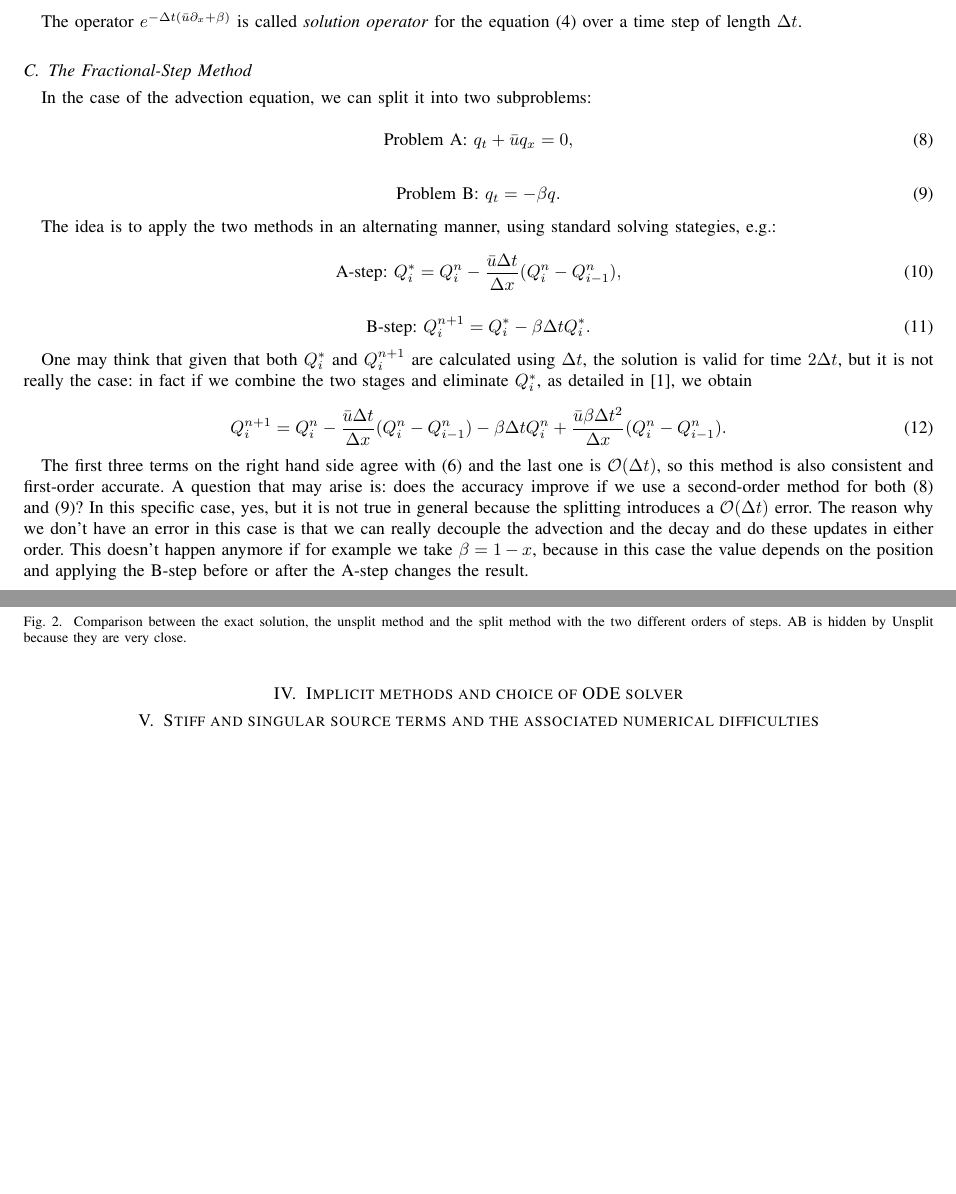
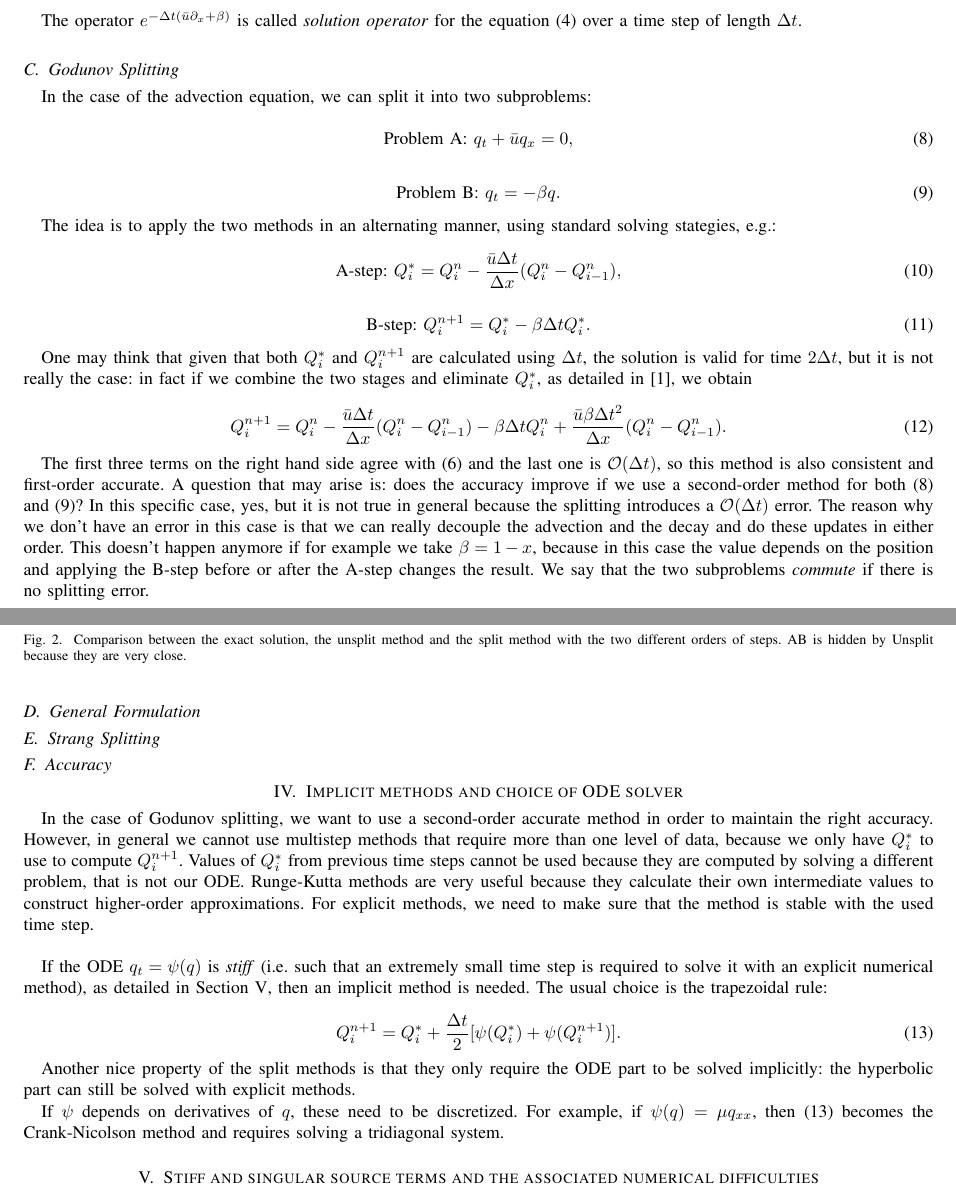
Before and after one commit to matilde-t/Seminar-Course---Fundamentals-of-Wave-Simulation, a LaTeX paper (template.tex): two parts of pages 2 and 3 of 3, joined at a grey line, cut so that both start at the same text, the shorter picture padded with empty space. Compiled offline with pdfLaTeX.

Commit message:
finish implicit methods

```diff
--- a/template.tex
+++ b/template.tex
@@ -644,7 +644,7 @@ A second-order method is also easily obtainable with the Taylor expansion of $q(
 
 The operator $e^{-\Delta t(\bar{u}\partial_x+\beta)}$ is called \textit{solution operator} for the equation \eqref{eq:advec} over a time step of length $\Delta t$.
 
-\subsection{The Fractional-Step Method}
+\subsection{Godunov Splitting}
 
 In the case of the advection equation, we can split it into two subproblems:
 
@@ -672,7 +672,7 @@ One may think that given that both $Q_i^*$ and $Q_i^{n+1}$ are calculated using
 	Q_i^{n+1} = Q_i^n -\frac{\bar{u}\Delta t}{\Delta x}(Q_i^n-Q_{i-1}^n)-\beta\Delta tQ_i^n +\frac{\bar{u}\beta\Delta t^2}{\Delta x}(Q_i^n-Q_{i-1}^n).
 \end{equation}
 
-The first three terms on the right hand side agree with \eqref{eq:unsplit} and the last one is $\mathcal{O}(\Delta t)$, so this method is also consistent and first-order accurate. A question that may arise is: does the accuracy improve if we use a second-order method for both \eqref{eq:probA} and \eqref{eq:probB}? In this specific case, yes, but it is not true in general because the splitting introduces a $\mathcal{O}(\Delta t)$ error. The reason why we don't have an error in this case is that we can really decouple the advection and the decay and do these updates in either order. This doesn't happen anymore if for example we take $\beta = 1-x$, because in this case the value depends on the position and applying the B-step before or after the A-step changes the result.
+The first three terms on the right hand side agree with \eqref{eq:unsplit} and the last one is $\mathcal{O}(\Delta t)$, so this method is also consistent and first-order accurate. A question that may arise is: does the accuracy improve if we use a second-order method for both \eqref{eq:probA} and \eqref{eq:probB}? In this specific case, yes, but it is not true in general because the splitting introduces a $\mathcal{O}(\Delta t)$ error. The reason why we don't have an error in this case is that we can really decouple the advection and the decay and do these updates in either order. This doesn't happen anymore if for example we take $\beta = 1-x$, because in this case the value depends on the position and applying the B-step before or after the A-step changes the result. We say that the two subproblems \textit{commute} if there is no splitting error.
 
 \begin{figure*}[!ht]
 	\centering
@@ -684,6 +684,12 @@ The first three terms on the right hand side agree with \eqref{eq:unsplit} and t
 	\caption{Comparison between the exact solution, the unsplit method and the split method with the two different orders of steps. AB is hidden by Unsplit because they are very close.}
 	\label{fi:AB}
 \end{figure*}
+
+\subsection{General Formulation}
+
+\subsection{Strang Splitting}
+
+\subsection{Accuracy}
 
 
 
@@ -709,7 +715,21 @@ The first three terms on the right hand side agree with \eqref{eq:unsplit} and t
 
 \section{Implicit methods and choice of ODE solver}
 
-\section{Stiff and singular source terms and the associated numerical difficulties}
+In the case of Godunov splitting, we want to use a second-order accurate method in order to maintain the right accuracy. However, in general we cannot use multistep methods that require more than one level of data, because we only have $Q_i^*$ to use to compute $Q_i^{n+1}$. Values of $Q_i^*$ from previous time steps cannot be used because they are computed by solving a different problem, that is not our ODE. Runge-Kutta methods are very useful because they calculate their own intermediate values to construct higher-order approximations. For explicit methods, we need to make sure that the method is stable with the used time step.
+
+\hfill
+
+If the ODE $q_t=\psi(q)$ is \textit{stiff} (i.e. such that an extremely small time step is required to solve it with an explicit numerical method), as detailed in Section \ref{stiff}, then an implicit method is needed. The usual choice is the trapezoidal rule:
+
+\begin{equation}\label{eq:trapezoidal}
+	Q_i^{n+1} = Q_i^*+\frac{\Delta t}{2}[\psi(Q_i^*)+\psi(Q_i^{n+1})].
+\end{equation}
+
+Another nice property of the split methods is that they only require the ODE part to be solved implicitly: the hyperbolic part can still be solved with explicit methods.
+
+If $\psi$ depends on derivatives of $q$, these need to be discretized. For example, if $\psi(q)=\mu q_{xx}$, then \eqref{eq:trapezoidal} becomes the Crank-Nicolson method and requires solving a tridiagonal system.
+
+\section{Stiff and singular source terms and the associated numerical difficulties} \label{stiff}
 
 
 % if have a single appendix:
```
Also changed, not shown: Commute.png, NoCommute.png, template.tex (4 more changed lines), 2 other files.
